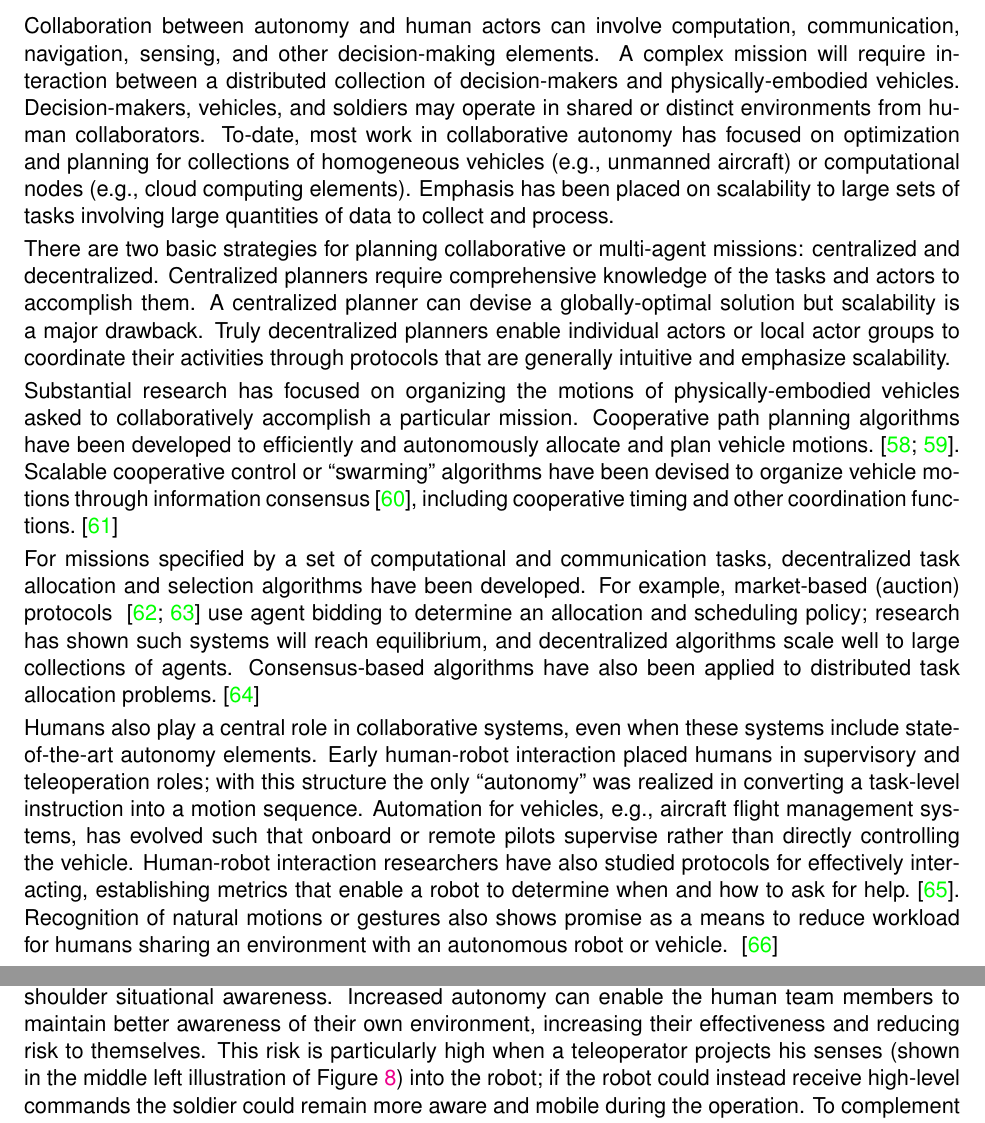
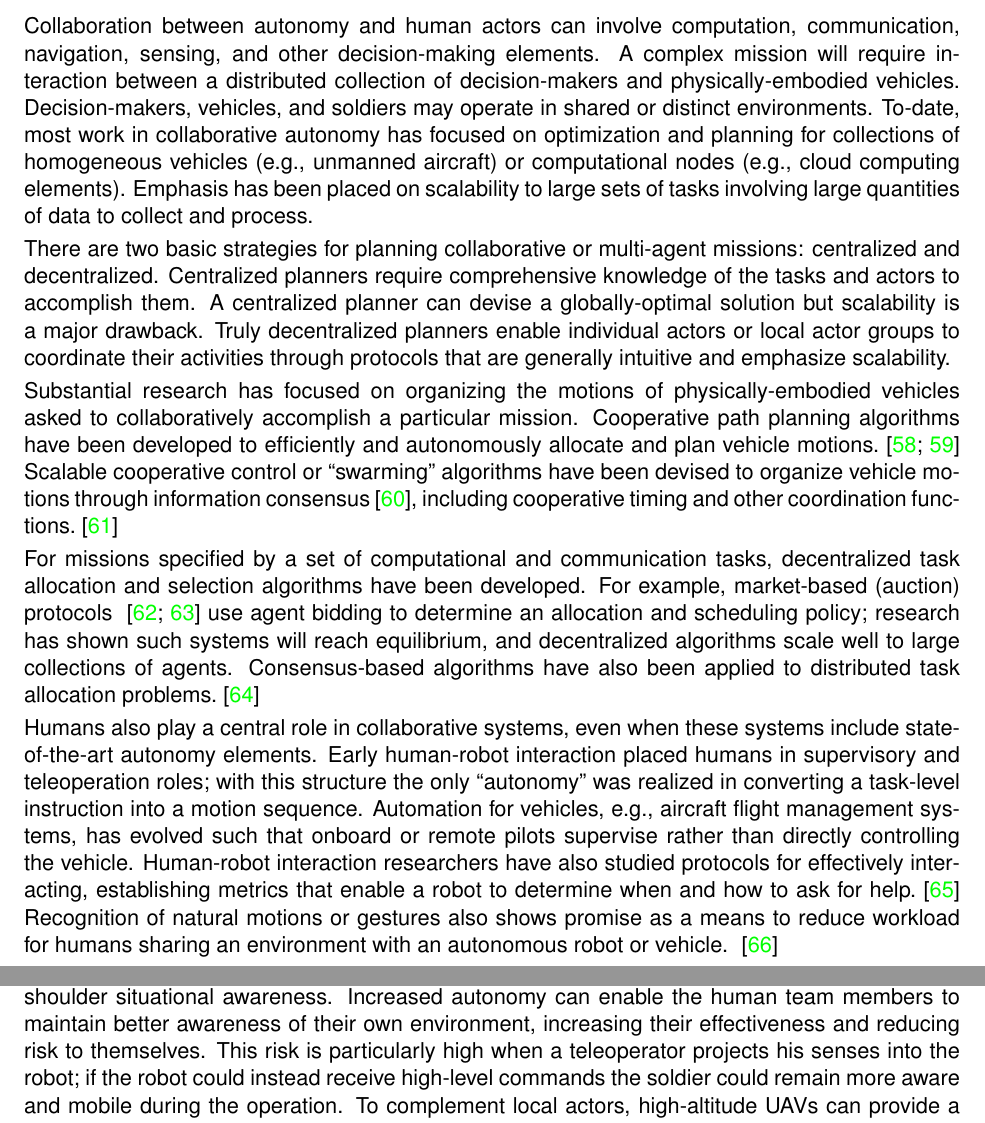
Before and after one commit to randalburns/dssg13_human_autonomy, a LaTeX document (thinkpiece.tex, which reads background.tex): two parts of pages 9 and 12 of 23, joined at a grey line, cut so that both start at the same text. Compiled offline with pdfLaTeX.

Commit message:
Overnight minor edits

```diff
--- a/background.tex
+++ b/background.tex
@@ -139,7 +139,7 @@ Collaboration between autonomy and human actors can involve
 computation, communication, navigation, sensing, and other decision-making elements.
 A complex mission will require interaction between a distributed collection of decision-makers
 and physically-embodied vehicles.  Decision-makers, vehicles, and soldiers may
-operate in shared or distinct environments from human collaborators.  To-date, most work
+operate in shared or distinct environments.  To-date, most work
 in collaborative autonomy has focused on optimization and planning for collections of homogeneous
 vehicles (e.g., unmanned aircraft) or computational nodes (e.g., cloud computing elements).
 Emphasis has been placed on scalability to large sets of tasks involving
@@ -155,7 +155,7 @@ protocols that are generally intuitive and emphasize scalability.
 Substantial research has focused on organizing the motions of physically-embodied vehicles
 asked to collaboratively accomplish a particular mission.  Cooperative path planning algorithms have been
 developed to efficiently and autonomously allocate and plan vehicle motions.~\cite{tsourdos2010cooperative,
-bellingham2003multi}.  Scalable cooperative control or ``swarming'' algorithms
+bellingham2003multi}  Scalable cooperative control or ``swarming'' algorithms
 have been devised to organize vehicle motions through information consensus~\cite{ren2007information},
 including cooperative timing and other coordination functions.~\cite{mclain2005coordination}
 
@@ -173,7 +173,7 @@ the only ``autonomy'' was realized in converting a task-level instruction into a
 for vehicles, e.g., aircraft flight management systems, has evolved such that onboard or remote pilots
 supervise rather than directly controlling the vehicle.  Human-robot interaction researchers have also studied
 protocols for effectively interacting, establishing metrics that enable a robot to determine when and how to
-ask for help.~\cite{fong2003collaboration}. Recognition of natural motions or gestures
+ask for help.~\cite{fong2003collaboration} Recognition of natural motions or gestures
 also shows promise as a means to reduce workload for humans sharing an environment with an autonomous robot or vehicle.
 ~\cite{nehaniv2005methodological}
 
--- a/thinkpiece.tex
+++ b/thinkpiece.tex
@@ -36,7 +36,7 @@ mission objective is to identify thermal signatures representing persons of inte
 or disable improvised explosive devices (IEDs) as they are encountered.
 
 This mission, depicted in Figure~\ref{fig:ref-mission}, requires a pervasive collection of human and autonomy teams that
-acquire and share data, identify targets, and react appropriately.  In the field, teams of warfighters may be supported by ground and over-the-horizon unmanned aircraft as well as personnel carriers.  The robotic systems can serve as scouts, providing both over-the-horizon and over-the-shoulder situational awareness.  Increased autonomy can enable the human team members to maintain better awareness of their own environment, increasing their effectiveness and reducing risk to themselves.  This risk is particularly high when a teleoperator projects his senses (shown in the middle left illustration of Figure~\ref{fig:ref-mission}) into the robot; if the robot could instead receive high-level commands the soldier could remain more aware and mobile during the operation.  To complement local actors, high-altitude UAVs can provide a bird's-eye view of the operating area, collecting substantial data to share with remote operators and analysts.
+acquire and share data, identify targets, and react appropriately.  In the field, teams of warfighters may be supported by ground and over-the-horizon unmanned aircraft as well as personnel carriers.  The robotic systems can serve as scouts, providing both over-the-horizon and over-the-shoulder situational awareness.  Increased autonomy can enable the human team members to maintain better awareness of their own environment, increasing their effectiveness and reducing risk to themselves.  This risk is particularly high when a teleoperator projects his senses into the robot; if the robot could instead receive high-level commands the soldier could remain more aware and mobile during the operation.  To complement local actors, high-altitude UAVs can provide a bird's-eye view of the operating area, collecting substantial data to share with remote operators and analysts.
 
 \begin{figure}[h]
    \centering
```
Also changed, not shown: background.tex (2 more changed lines).
